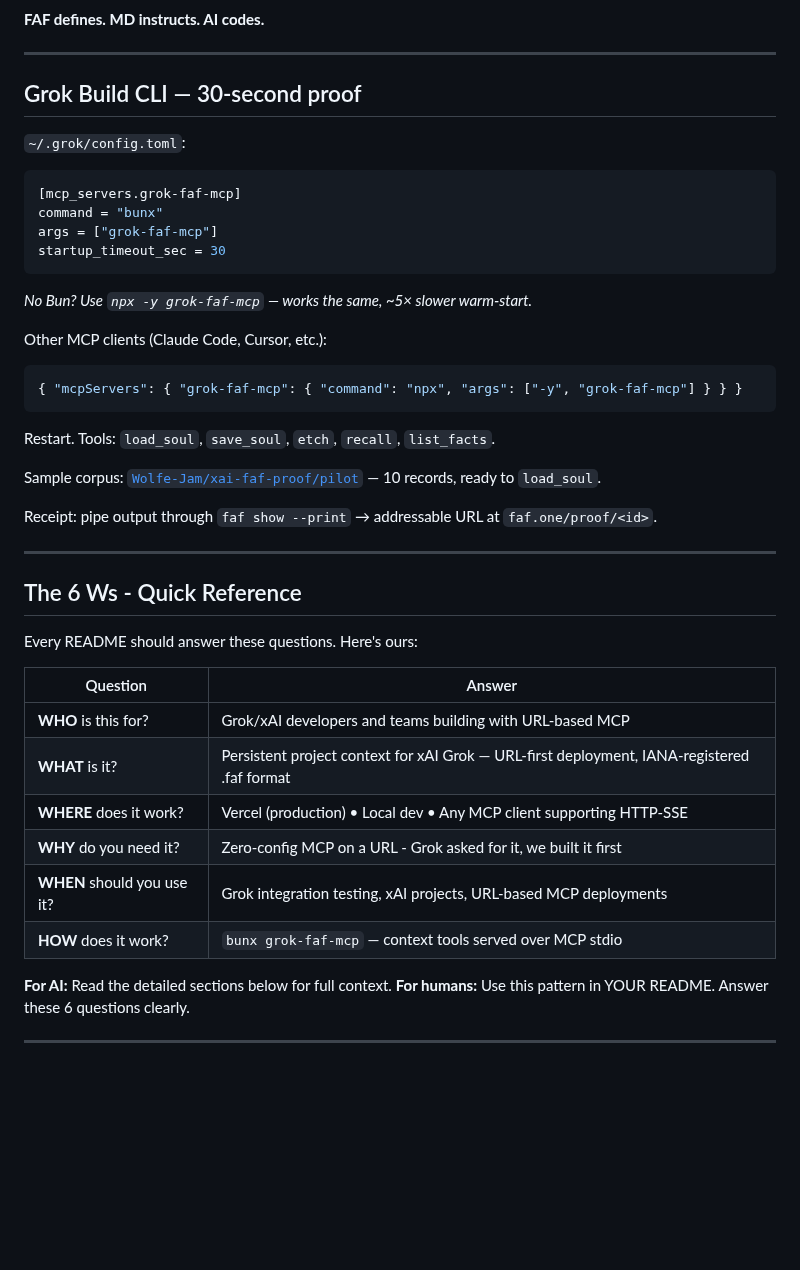
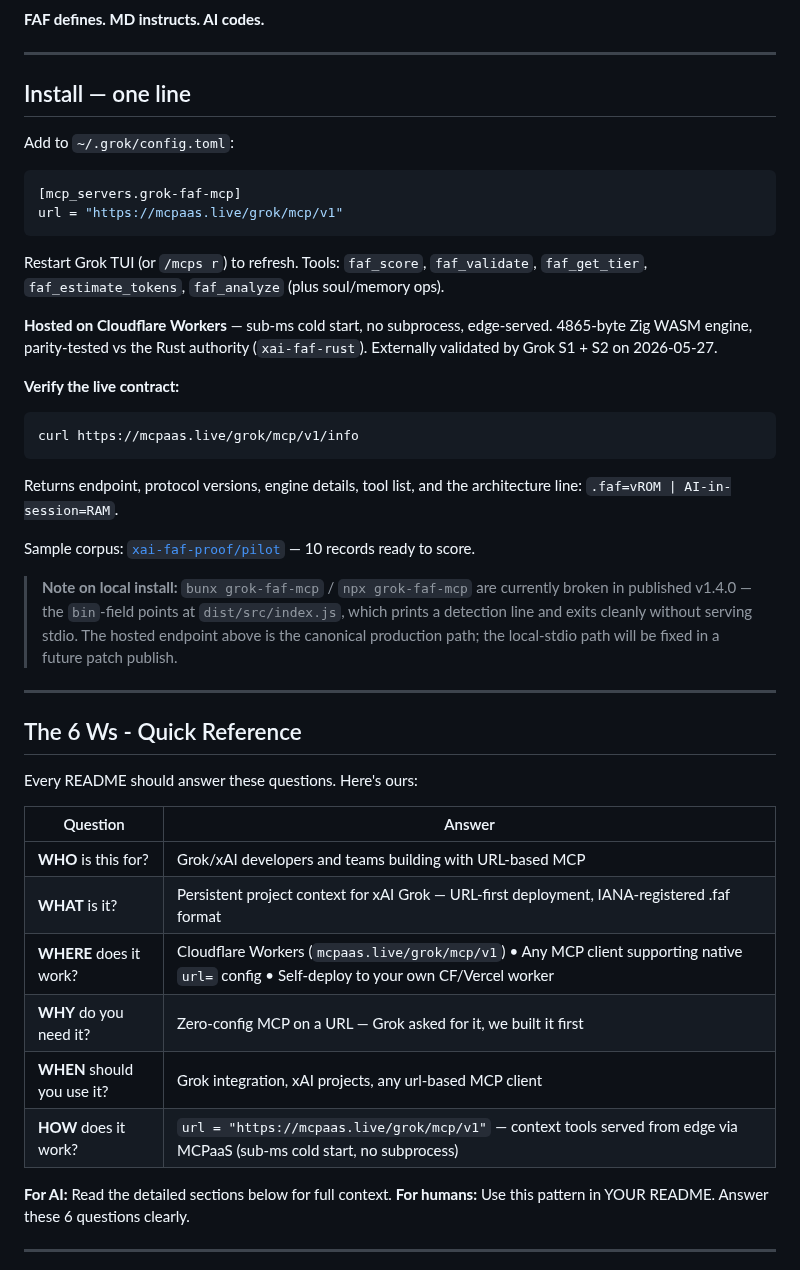
Before and after one commit to Wolfe-Jam/grok-faf-mcp, a Markdown page: README.md, the part around the change. GitHub-like rendering; blank space fills up the shorter version.

Commit message:
docs: one-line url-based install (post-CF migration)
S2's audit found published v1.4.0 bin field points at dist/src/index.js
which exits cleanly without serving stdio. The hosted CF endpoint at
mcpaas.live/grok/mcp/v1 has been the verified production path since the
migration landed earlier today.

Proof card flipped:
  - Replaces bunx-leading TOML + npm fallback + JSON-for-other-clients
    with one-line url-based install pointing at mcpaas.live/grok/mcp/v1
  - Adds verification curl + note about the v1.4.0 bin-field bug
  - 4865-byte Zig WASM engine (xai-faf-zig parity-tested vs xai-faf-rust)
    + .faf=vROM | AI-in-session=RAM doctrine line surfaced

6 Ws table updated:
  - WHERE: 'Cloudflare Workers (mcpaas.live/grok/mcp/v1)' (was 'Vercel')
  - HOW: 'url = "https://mcpaas.live/grok/mcp/v1"' (was 'bunx grok-faf-mcp')

Doctrinal alignment per [[mcpaas-built-for-where-mcp-lands]] +
[[graduation-not-recovery]]: Grok is url-first by ecosystem preference,
the hosted MCPaaS is the host layer the spec is heading toward, and the
bin-field bug surfaced by S2 (Grok engineering session) is the receipt
that confirms it.

Local bin fix tracked separately as a v1.4.1 patch.

Co-Authored-By: Claude Opus 4.7 (1M context) <noreply@anthropic.com>

````diff
--- a/README.md
+++ b/README.md
@@ -32,30 +32,30 @@
 
 ---
 
-## Grok Build CLI — 30-second proof
+## Install — one line
 
-`~/.grok/config.toml`:
+Add to `~/.grok/config.toml`:
 
 ```toml
 [mcp_servers.grok-faf-mcp]
-command = "bunx"
-args = ["grok-faf-mcp"]
-startup_timeout_sec = 30
+url = "https://mcpaas.live/grok/mcp/v1"
 ```
 
-*No Bun? Use `npx -y grok-faf-mcp` — works the same, ~5× slower warm-start.*
+Restart Grok TUI (or `/mcps r`) to refresh. Tools: `faf_score`, `faf_validate`, `faf_get_tier`, `faf_estimate_tokens`, `faf_analyze` (plus soul/memory ops).
 
-Other MCP clients (Claude Code, Cursor, etc.):
+**Hosted on Cloudflare Workers** — sub-ms cold start, no subprocess, edge-served. 4865-byte Zig WASM engine, parity-tested vs the Rust authority (`xai-faf-rust`). Externally validated by Grok S1 + S2 on 2026-05-27.
 
-```json
-{ "mcpServers": { "grok-faf-mcp": { "command": "npx", "args": ["-y", "grok-faf-mcp"] } } }
+**Verify the live contract:**
+
+```bash
+curl https://mcpaas.live/grok/mcp/v1/info
 ```
 
-Restart. Tools: `load_soul`, `save_soul`, `etch`, `recall`, `list_facts`.
+Returns endpoint, protocol versions, engine details, tool list, and the architecture line: `.faf=vROM | AI-in-session=RAM`.
 
-Sample corpus: [`Wolfe-Jam/xai-faf-proof/pilot`](https://github.com/Wolfe-Jam/xai-faf-proof/tree/main/pilot) — 10 records, ready to `load_soul`.
+Sample corpus: [`xai-faf-proof/pilot`](https://github.com/Wolfe-Jam/xai-faf-proof/tree/main/pilot) — 10 records ready to score.
 
-Receipt: pipe output through `faf show --print` → addressable URL at `faf.one/proof/<id>`.
+> **Note on local install:** `bunx grok-faf-mcp` / `npx grok-faf-mcp` are currently broken in published v1.4.0 — the `bin`-field points at `dist/src/index.js`, which prints a detection line and exits cleanly without serving stdio. The hosted endpoint above is the canonical production path; the local-stdio path will be fixed in a future patch publish.
 
 ---
 
@@ -67,10 +67,10 @@ Every README should answer these questions. Here's ours:
 |----------|--------|
 | **WHO** is this for? | Grok/xAI developers and teams building with URL-based MCP |
 | **WHAT** is it? | Persistent project context for xAI Grok — URL-first deployment, IANA-registered .faf format |
-| **WHERE** does it work? | Vercel (production) • Local dev • Any MCP client supporting HTTP-SSE |
-| **WHY** do you need it? | Zero-config MCP on a URL - Grok asked for it, we built it first |
-| **WHEN** should you use it? | Grok integration testing, xAI projects, URL-based MCP deployments |
-| **HOW** does it work? | `bunx grok-faf-mcp` — context tools served over MCP stdio |
+| **WHERE** does it work? | Cloudflare Workers (`mcpaas.live/grok/mcp/v1`) • Any MCP client supporting native `url=` config • Self-deploy to your own CF/Vercel worker |
+| **WHY** do you need it? | Zero-config MCP on a URL — Grok asked for it, we built it first |
+| **WHEN** should you use it? | Grok integration, xAI projects, any url-based MCP client |
+| **HOW** does it work? | `url = "https://mcpaas.live/grok/mcp/v1"` — context tools served from edge via MCPaaS (sub-ms cold start, no subprocess) |
 
 **For AI:** Read the detailed sections below for full context.
 **For humans:** Use this pattern in YOUR README. Answer these 6 questions clearly.
````
